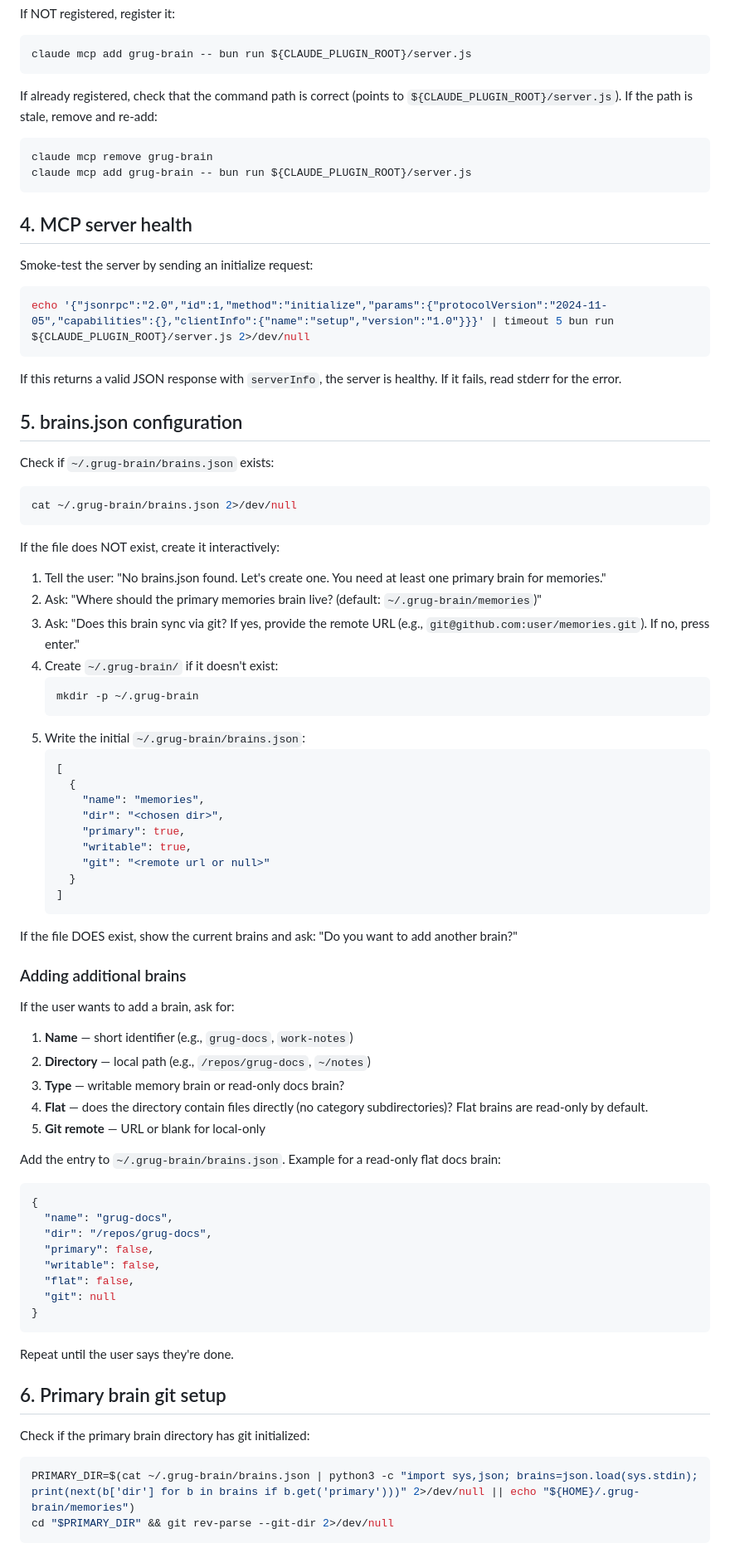
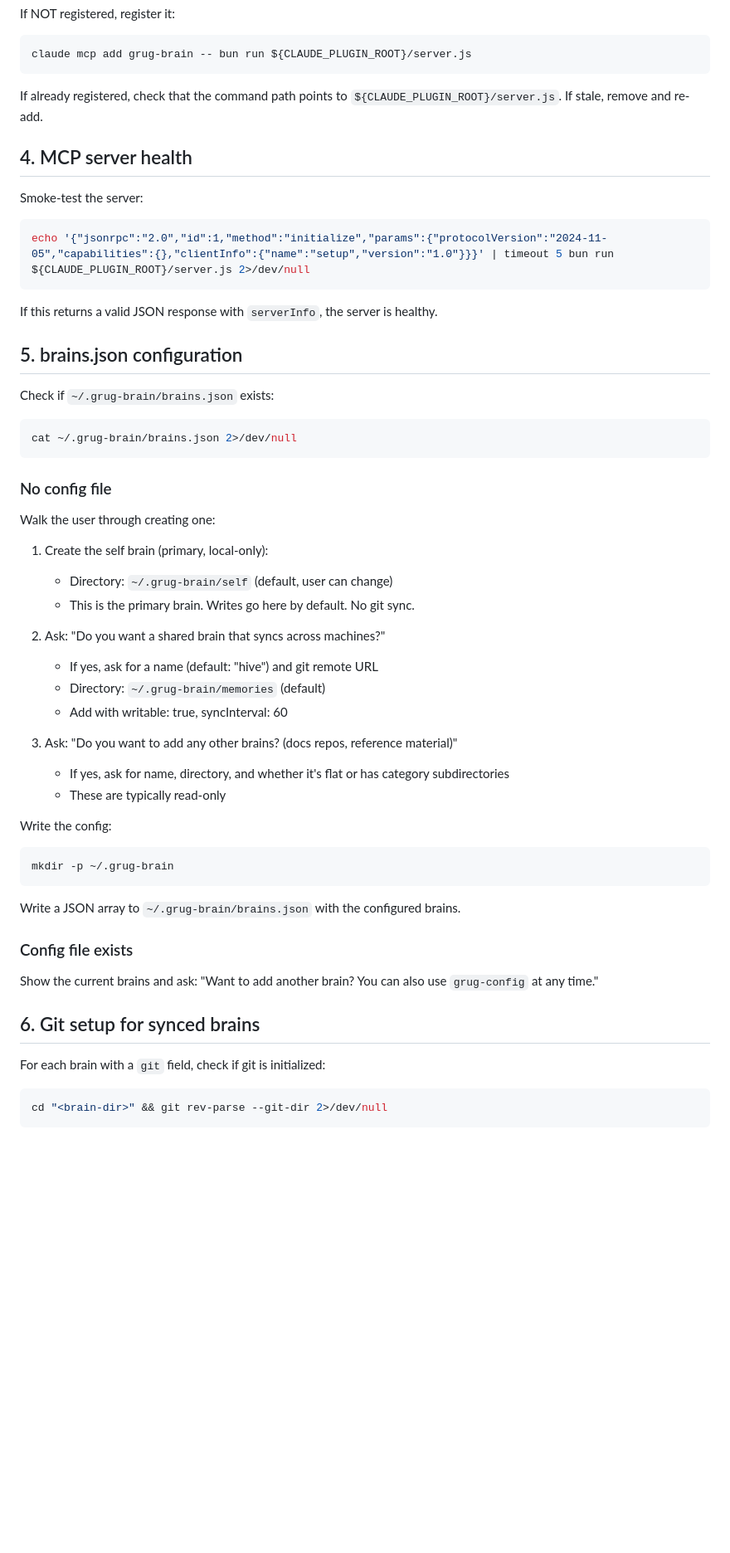
Before and after one commit to ryanthedev/grug-brain.mcp, a Markdown page: commands/setup.md, the part around one of its changes. Shown at 83% size. Rendered like a GitHub page; blank space fills up the shorter version.

````diff
--- a/commands/setup.md
+++ b/commands/setup.md
@@ -27,22 +27,17 @@ If NOT registered, register it:
 claude mcp add grug-brain -- bun run ${CLAUDE_PLUGIN_ROOT}/server.js
 ```
 
-If already registered, check that the command path is correct (points to `${CLAUDE_PLUGIN_ROOT}/server.js`). If the path is stale, remove and re-add:
-
-```bash
-claude mcp remove grug-brain
-claude mcp add grug-brain -- bun run ${CLAUDE_PLUGIN_ROOT}/server.js
-```
+If already registered, check that the command path points to `${CLAUDE_PLUGIN_ROOT}/server.js`. If stale, remove and re-add.
 
 ## 4. MCP server health
 
-Smoke-test the server by sending an initialize request:
+Smoke-test the server:
 
 ```bash
 echo '{"jsonrpc":"2.0","id":1,"method":"initialize","params":{"protocolVersion":"2024-11-05","capabilities":{},"clientInfo":{"name":"setup","version":"1.0"}}}' | timeout 5 bun run ${CLAUDE_PLUGIN_ROOT}/server.js 2>/dev/null
 ```
 
-If this returns a valid JSON response with `serverInfo`, the server is healthy. If it fails, read stderr for the error.
+If this returns a valid JSON response with `serverInfo`, the server is healthy.
 
 ## 5. brains.json configuration
 
@@ -52,61 +47,40 @@ Check if `~/.grug-brain/brains.json` exists:
 cat ~/.grug-brain/brains.json 2>/dev/null
 ```
 
-If the file does NOT exist, create it interactively:
+### No config file
 
-1. Tell the user: "No brains.json found. Let's create one. You need at least one primary brain for memories."
-2. Ask: "Where should the primary memories brain live? (default: `~/.grug-brain/memories`)"
-3. Ask: "Does this brain sync via git? If yes, provide the remote URL (e.g., `git@github.com:user/memories.git`). If no, press enter."
-4. Create `~/.grug-brain/` if it doesn't exist:
-   ```bash
-   mkdir -p ~/.grug-brain
-   ```
-5. Write the initial `~/.grug-brain/brains.json`:
-   ```json
-   [
-     {
-       "name": "memories",
-       "dir": "<chosen dir>",
-       "primary": true,
-       "writable": true,
-       "git": "<remote url or null>"
-     }
-   ]
-   ```
+Walk the user through creating one:
 
-If the file DOES exist, show the current brains and ask: "Do you want to add another brain?"
+1. Create the self brain (primary, local-only):
+   - Directory: `~/.grug-brain/self` (default, user can change)
+   - This is the primary brain. Writes go here by default. No git sync.
 
-### Adding additional brains
+2. Ask: "Do you want a shared brain that syncs across machines?"
+   - If yes, ask for a name (default: "hive") and git remote URL
+   - Directory: `~/.grug-brain/memories` (default)
+   - Add with writable: true, syncInterval: 60
 
-If the user wants to add a brain, ask for:
+3. Ask: "Do you want to add any other brains? (docs repos, reference material)"
+   - If yes, ask for name, directory, and whether it's flat or has category subdirectories
+   - These are typically read-only
 
-1. **Name** — short identifier (e.g., `grug-docs`, `work-notes`)
-2. **Directory** — local path (e.g., `/repos/grug-docs`, `~/notes`)
-3. **Type** — writable memory brain or read-only docs brain?
-4. **Flat** — does the directory contain files directly (no category subdirectories)? Flat brains are read-only by default.
-5. **Git remote** — URL or blank for local-only
+Write the config:
 
-Add the entry to `~/.grug-brain/brains.json`. Example for a read-only flat docs brain:
-
-```json
-{
-  "name": "grug-docs",
-  "dir": "/repos/grug-docs",
-  "primary": false,
-  "writable": false,
-  "flat": false,
-  "git": null
-}
+```bash
+mkdir -p ~/.grug-brain
 ```
 
-Repeat until the user says they're done.
+Write a JSON array to `~/.grug-brain/brains.json` with the configured brains.
 
-## 6. Primary brain git setup
+### Config file exists
 
-Check if the primary brain directory has git initialized:
+Show the current brains and ask: "Want to add another brain? You can also use `grug-config` at any time."
+
+## 6. Git setup for synced brains
+
+For each brain with a `git` field, check if git is initialized:
 
 ```bash
-PRIMARY_DIR=$(cat ~/.grug-brain/brains.json | python3 -c "import sys,json; brains=json.load(sys.stdin); print(next(b['dir'] for b in brains if b.get('primary')))" 2>/dev/null || echo "${HOME}/.grug-brain/memories")
-cd "$PRIMARY_DIR" && git rev-parse --git-dir 2>/dev/null
+cd "<brain-dir>" && git rev-parse --git-dir 2>/dev/null
 ```
 
````
Also changed, not shown: other parts of commands/setup.md (+4 -8 lines), README.md (+97 -78 lines), docs/getting-started.md (added, +105 -0 lines).
